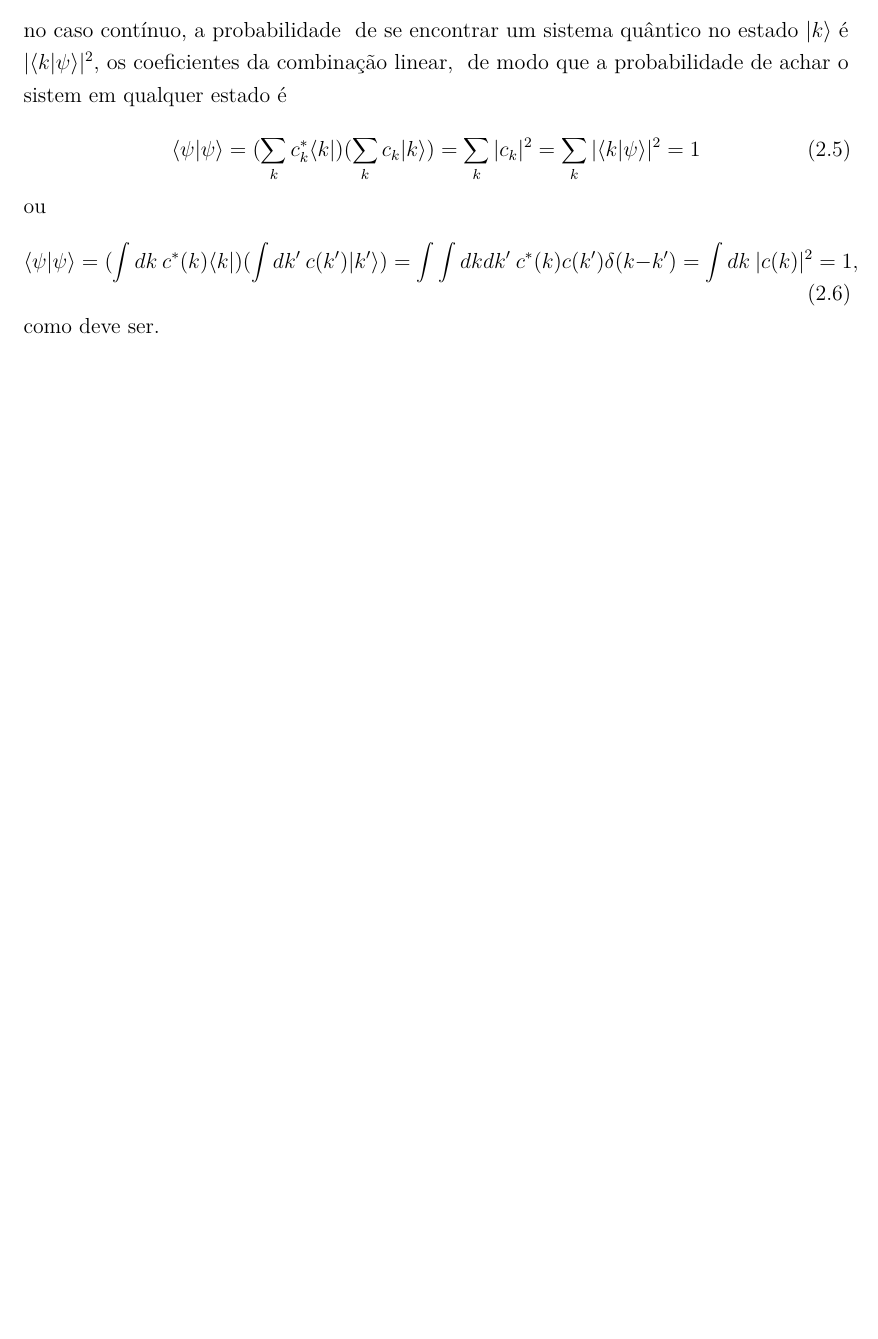
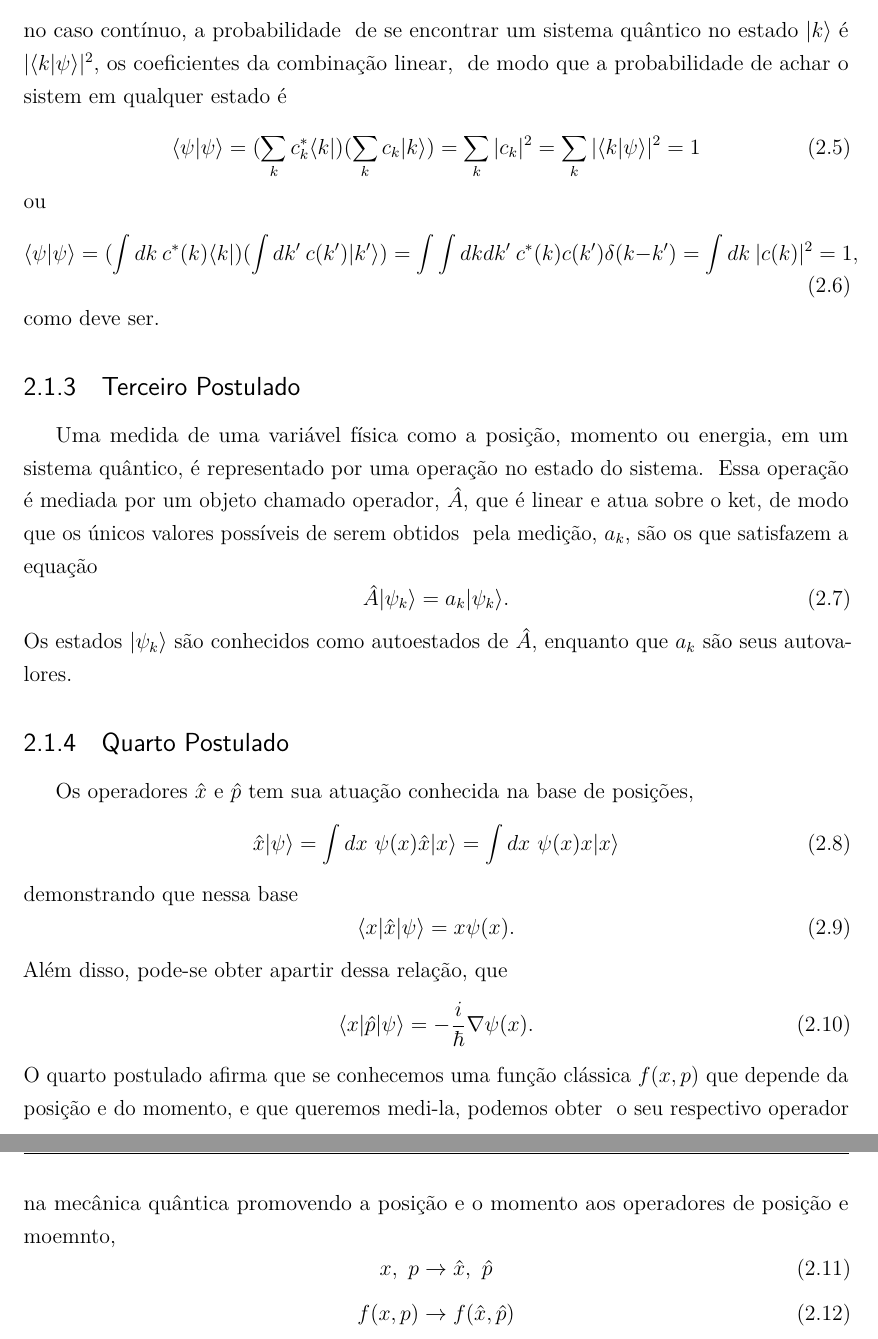
Before and after one commit to thalesphysics/tcc, a LaTeX thesis (main.tex, which reads capitulos/cap2_fundamentacao.tex): part of page 8 of 12 before the commit and two parts of pages 8 and 9 of 13 after it, the two joined at a grey line, cut so that both start at the same text, the shorter picture padded with empty space. Compiled offline with pdfLaTeX.

Commit message:
update teoria

```diff
--- a/capitulos/cap2_fundamentacao.tex
+++ b/capitulos/cap2_fundamentacao.tex
@@ -54,3 +54,36 @@ ou
     \langle \psi | \psi \rangle = (\int dk ~c^*(k)\langle k |)(\int dk' ~c(k')|k'\rangle)=\int\int dk dk' ~c^*(k)c(k')\delta(k-k') = \int dk ~|c(k)|^2 = 1,
 \end{equation}
 como deve ser.
+
+\subsection{Terceiro Postulado}
+
+Uma medida de uma variável física como a posição, momento ou energia, em um sistema quântico, é representado por uma operação no estado do sistema. \
+Essa operação é mediada por um objeto chamado operador, $\hat A$, que é linear e atua sobre o ket, de modo que os únicos valores possíveis de serem obtidos \
+pela medição, $a_k$, são os que satisfazem a equação
+\begin{equation}
+    \hat A |\psi_k \rangle = a_k |\psi_k \rangle.
+\end{equation}
+Os estados $|\psi_k\rangle$ são conhecidos como autoestados de $\hat A$, enquanto que $a_k$ são seus autovalores.
+
+\subsection{Quarto Postulado}
+
+Os operadores $\hat x$ e $\hat p$ tem sua atuação conhecida na base de posições,
+\begin{equation}
+    \hat x |\psi\rangle =  \int dx ~\psi(x) \hat x|x \rangle = \int dx ~\psi(x) x|x \rangle
+\end{equation}
+demonstrando que nessa base
+\begin{equation}
+    \langle x|\hat x |\psi\rangle =  x \psi(x).
+\end{equation}
+Além disso, pode-se obter apartir dessa relação, que
+\begin{equation}
+    \langle x|\hat p |\psi\rangle =  -\frac{i}{\hbar} \nabla \psi(x).
+\end{equation}
+O quarto postulado afirma que se conhecemos uma função clássica $f(x,p)$ que depende da posição e do momento, e que queremos medi-la, podemos obter \
+o seu respectivo operador na mecânica quântica promovendo a posição e o momento aos operadores de posição e moemnto,
+\begin{equation}
+    x, ~p \to \hat x, ~\hat p
+\end{equation}
+\begin{equation}
+    f(x,p) \to f(\hat x,\hat p)
+\end{equation}
```
Also changed, not shown: main.pdf, 10 other files.
